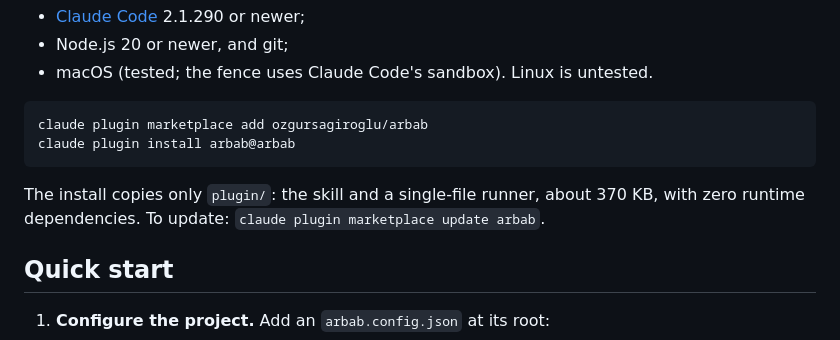
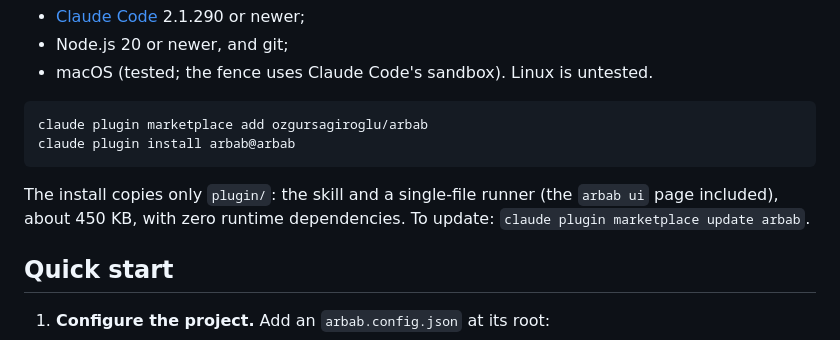
Before and after one commit to ozgursagiroglu/arbab, a Markdown page: README.md, the part around the change. Rendered like a GitHub page.

Commit message:
UI: the install size with the page included
Co-Authored-By: Claude Opus 5.5 <noreply@anthropic.com>

````diff
--- a/README.md
+++ b/README.md
@@ -104,8 +104,8 @@ claude plugin marketplace add ozgursagiroglu/arbab
 claude plugin install arbab@arbab
 ```
 
-The install copies only `plugin/`: the skill and a single-file runner, about 370 KB, with zero runtime
-dependencies. To update: `claude plugin marketplace update arbab`.
+The install copies only `plugin/`: the skill and a single-file runner (the `arbab ui` page included), about
+450 KB, with zero runtime dependencies. To update: `claude plugin marketplace update arbab`.
 
 ## Quick start
 
````
